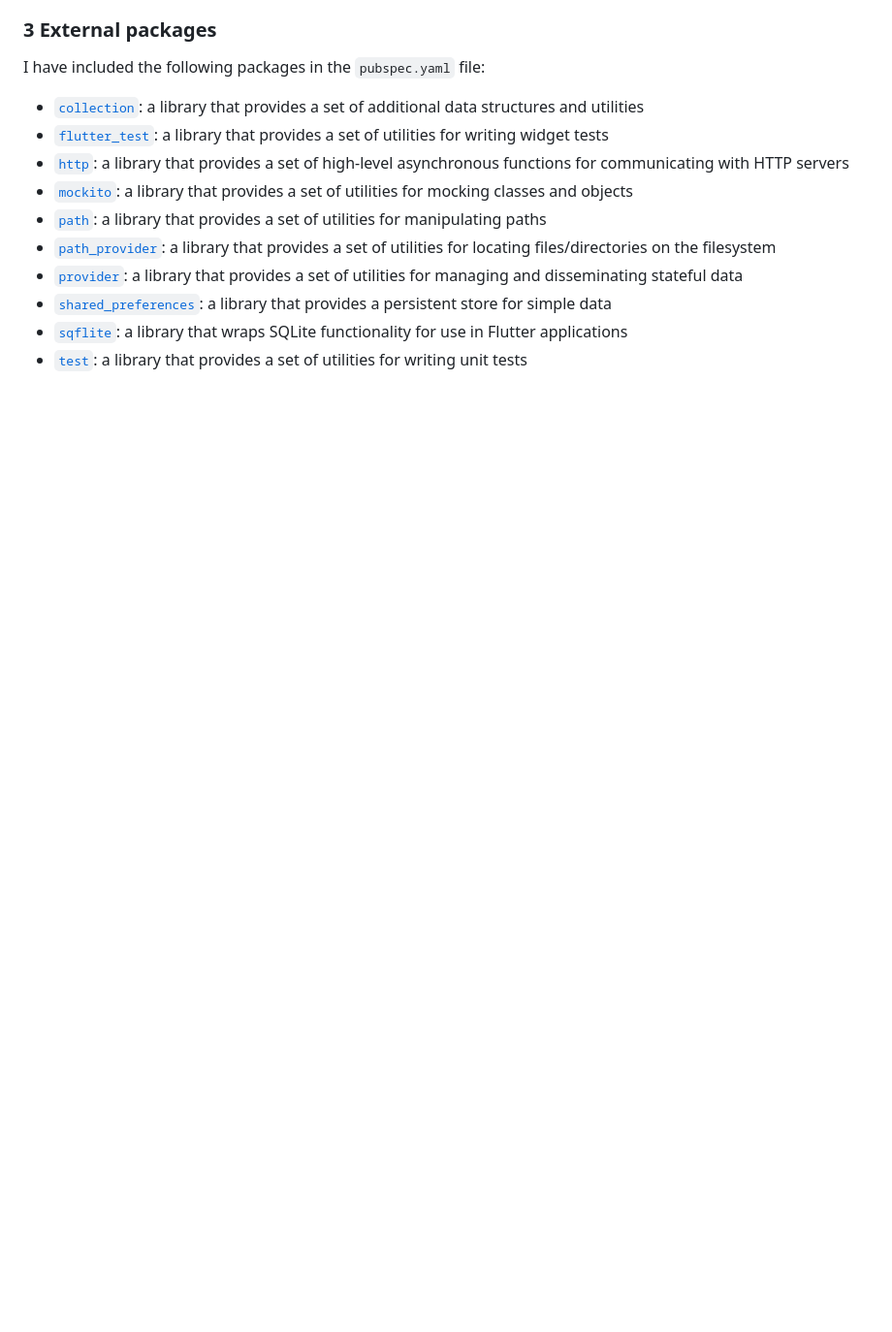
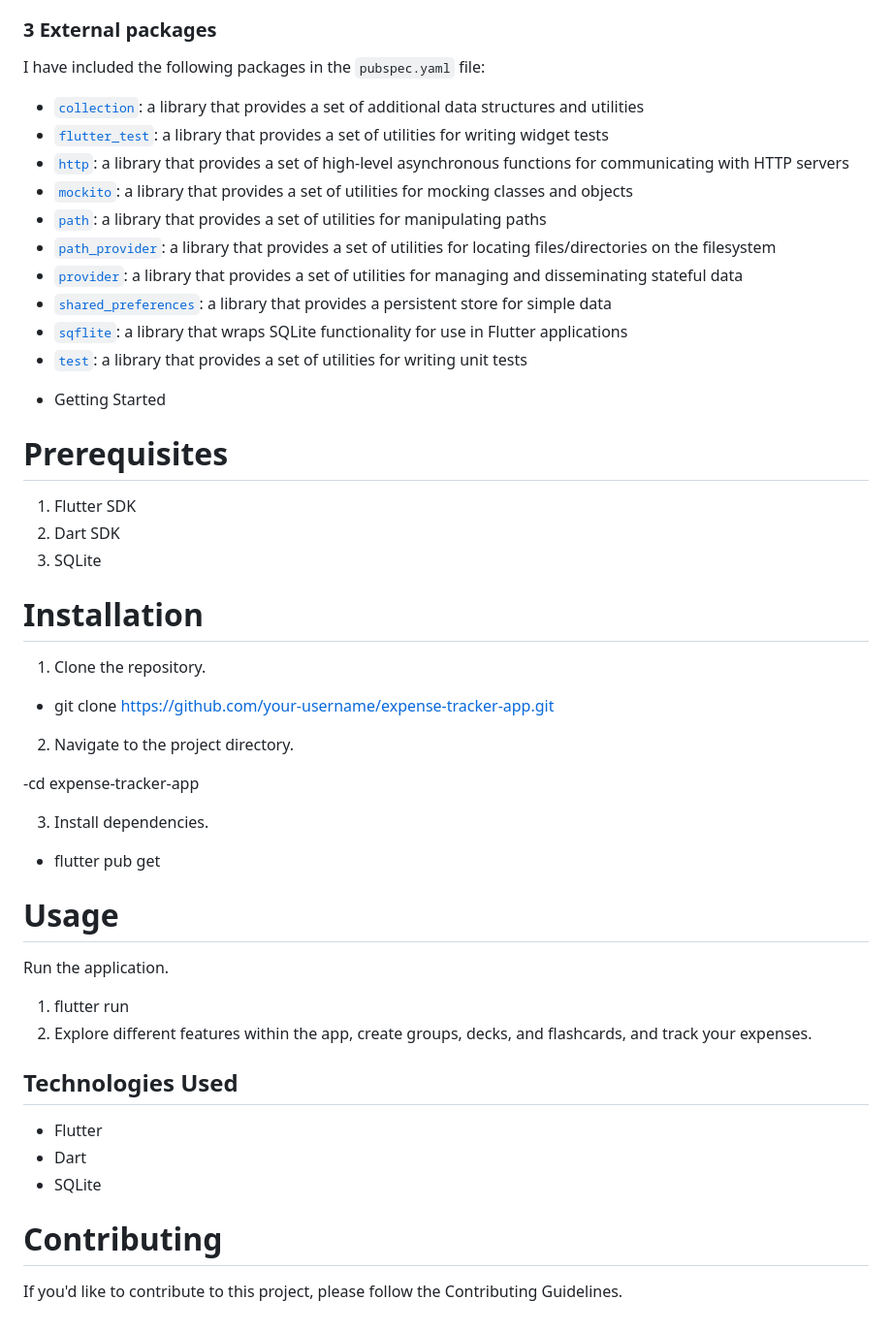
Before and after one commit to sohamvsonar/expense_tracker, a Markdown page: README.md, the part around the change printed below. Shown: that part at 97% size. Drawn GitHub-style; blank space fills up the shorter version.

```diff
--- a/README.md
+++ b/README.md
@@ -29,3 +52,37 @@ I have included the following packages in the `pubspec.yaml` file:
 - [`shared_preferences`](https://pub.dev/packages/shared_preferences): a library that provides a persistent store for simple data
 - [`sqflite`](https://pub.dev/packages/sqflite): a library that wraps SQLite functionality for use in Flutter applications
 - [`test`](https://pub.dev/packages/test): a library that provides a set of utilities for writing unit tests
+
+* Getting Started
+# Prerequisites
+1. Flutter SDK
+2. Dart SDK
+3. SQLite
+
+# Installation
+1. Clone the repository.
+
+
+- git clone https://github.com/your-username/expense-tracker-app.git
+
+2. Navigate to the project directory.
+
+-cd expense-tracker-app
+
+3. Install dependencies.
+
+- flutter pub get
+
+# Usage
+Run the application.
+
+1. flutter run
+2. Explore different features within the app, create groups, decks, and flashcards, and track your expenses.
+
+## Technologies Used
+* Flutter
+* Dart
+* SQLite
+
+# Contributing
+If you'd like to contribute to this project, please follow the Contributing Guidelines.
```
Also changed, not shown: other parts of README.md (+24 -1 lines).
